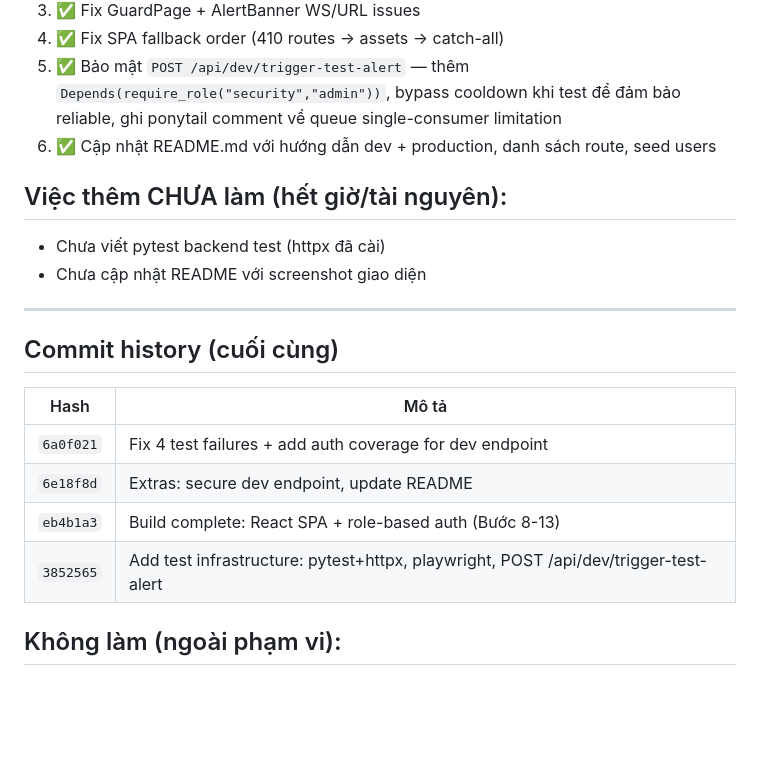
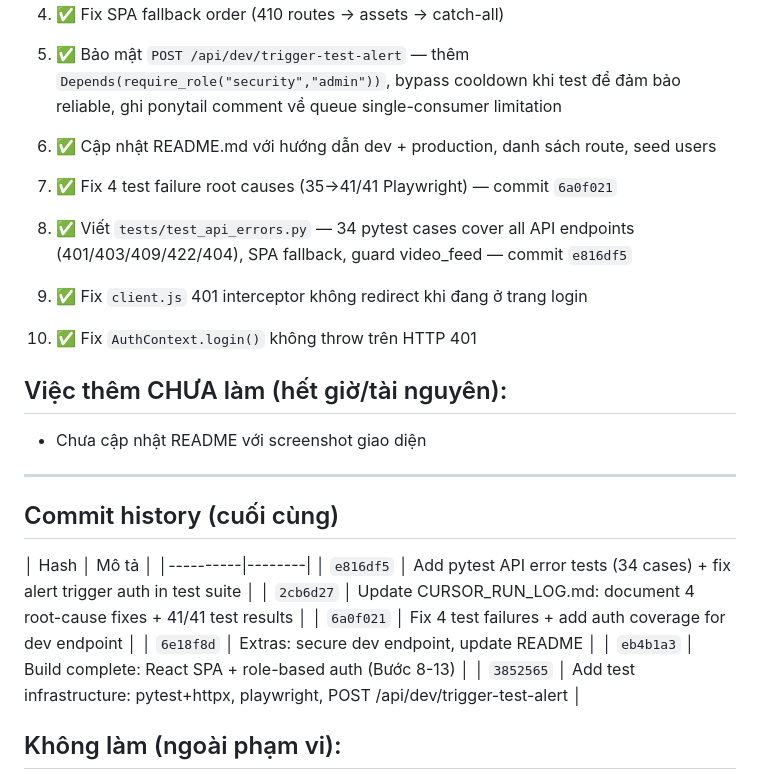
Before and after one commit to BanhKhuc04/school-gate-monitor, a Markdown page: CURSOR_RUN_LOG.md, the part around the change. GitHub-like rendering; blank space fills up the shorter version.

Commit message:
Update CURSOR_RUN_LOG.md: add pytest tests + auth fixes + final commit history
Co-authored-by: Cursor <cursoragent@cursor.com>

```diff
--- a/CURSOR_RUN_LOG.md
+++ b/CURSOR_RUN_LOG.md
@@ -178,19 +178,25 @@
 5. ✅ Bảo mật `POST /api/dev/trigger-test-alert` — thêm `Depends(require_role("security","admin"))`, bypass cooldown khi test để đảm bảo reliable, ghi ponytail comment về queue single-consumer limitation
 6. ✅ Cập nhật README.md với hướng dẫn dev + production, danh sách route, seed users
 
+7. ✅ Fix 4 test failure root causes (35→41/41 Playwright) — commit `6a0f021`
+8. ✅ Viết `tests/test_api_errors.py` — 34 pytest cases cover all API endpoints (401/403/409/422/404), SPA fallback, guard video_feed — commit `e816df5`
+9. ✅ Fix `client.js` 401 interceptor không redirect khi đang ở trang login
+10. ✅ Fix `AuthContext.login()` không throw trên HTTP 401
+
 ## Việc thêm CHƯA làm (hết giờ/tài nguyên):
-- Chưa viết pytest backend test (httpx đã cài)
 - Chưa cập nhật README với screenshot giao diện
 
 ---
 
 ## Commit history (cuối cùng)
-| Hash | Mô tả |
-|------|--------|
-| `6a0f021` | Fix 4 test failures + add auth coverage for dev endpoint |
-| `6e18f8d` | Extras: secure dev endpoint, update README |
-| `eb4b1a3` | Build complete: React SPA + role-based auth (Bước 8-13) |
-| `3852565` | Add test infrastructure: pytest+httpx, playwright, POST /api/dev/trigger-test-alert |
+│ Hash     │ Mô tả │
+│----------|--------|
+│ `e816df5` │ Add pytest API error tests (34 cases) + fix alert trigger auth in test suite │
+│ `2cb6d27` │ Update CURSOR_RUN_LOG.md: document 4 root-cause fixes + 41/41 test results │
+│ `6a0f021` │ Fix 4 test failures + add auth coverage for dev endpoint │
+│ `6e18f8d` │ Extras: secure dev endpoint, update README │
+│ `eb4b1a3` │ Build complete: React SPA + role-based auth (Bước 8-13) │
+│ `3852565` │ Add test infrastructure: pytest+httpx, playwright, POST /api/dev/trigger-test-alert │
 
 ## Không làm (ngoài phạm vi):
 - 50cc classification
```
